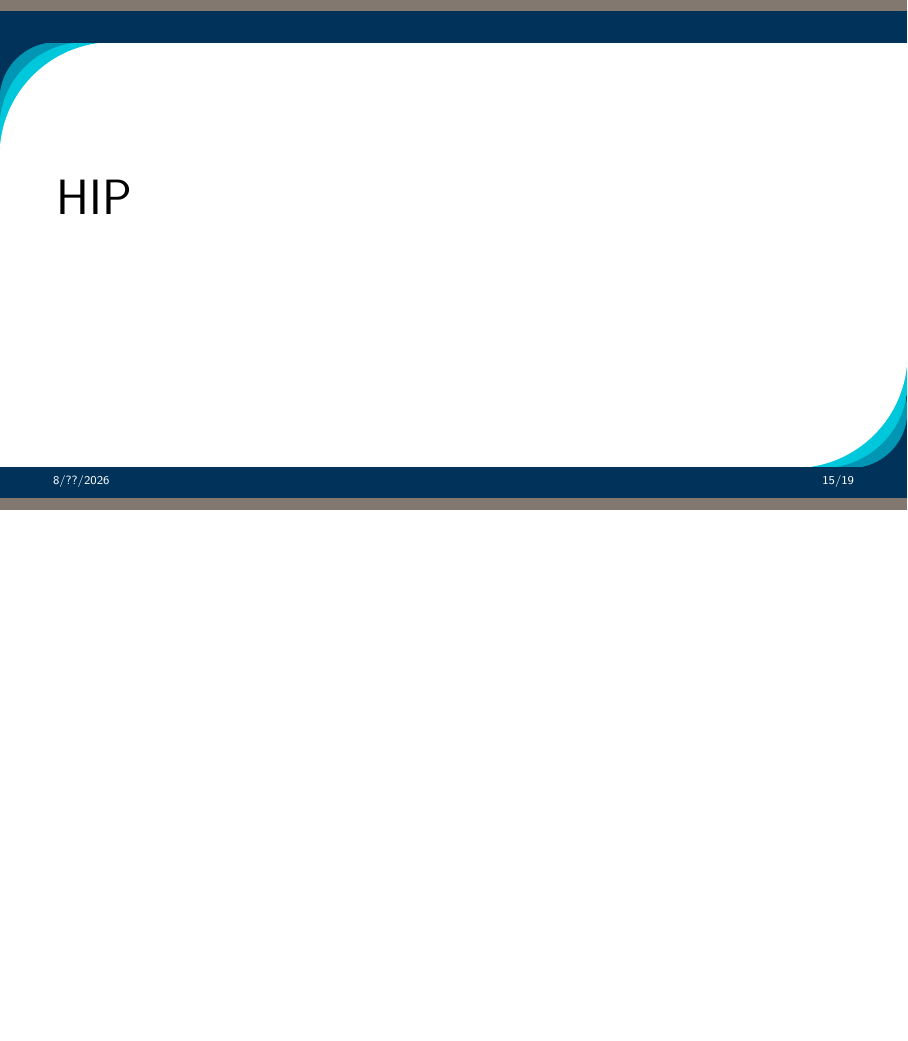
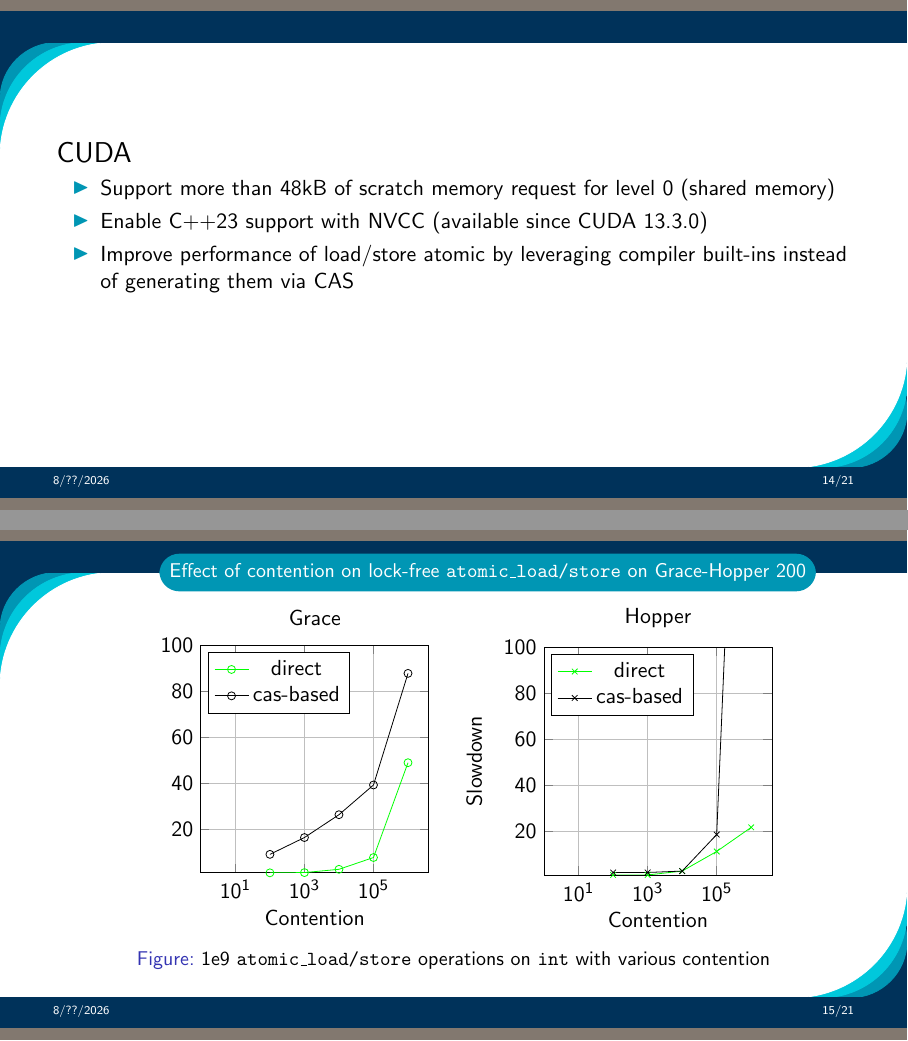
Before and after one commit to kokkos/development, LaTeX slides (ReleaseBriefings/release-52.tex, which reads ReleaseBriefings/5_2/Section_BackendUpdates.tex): page 15 of 19 before the commit and pages 14 and 15 of 21 after it, the two joined at a grey line, the shorter picture padded with empty space. Compiled offline with pdfLaTeX.

Commit message:
Initial backend slides

```diff
--- a/ReleaseBriefings/5_2/Section_BackendUpdates.tex
+++ b/ReleaseBriefings/5_2/Section_BackendUpdates.tex
@@ -48,6 +48,93 @@
 
 \begin{frame}[fragile]
 
-  {\Huge CUDA}
+  {\Large CUDA}
+  \begin{itemize}
+    \item Support more than 48kB of scratch memory request for level 0 (shared memory)
+    \item Enable C++23 support with NVCC (available since CUDA 13.3.0)
+    \item Improve performance of load/store atomic by leveraging compiler built-ins instead of generating them via CAS
+  \end{itemize}
 
-  \vspace{10pt}
+\end{frame}
+
+\begin{frame}[fragile]{Effect of contention on lock-free \texttt{atomic\_load/store} on Grace-Hopper 200}
+\begin{figure}[!htb]
+    \centering
+        \begin{minipage}{0.4\textwidth}
+        \centering
+        \begin{tikzpicture}
+          \begin{semilogxaxis}[
+              title={Grace},
+          width=1.0\textwidth,
+          height=1.0\textwidth,
+          log basis x = 10,
+          grid=major,
+          xmin=1,
+          xlabel={Contention},
+          %ylabel={Slowdown},
+          ymin=1,
+          ymax=100,
+          legend pos=north west
+          ]
+          %cpu
+          \addplot+[mark=o, color=green] coordinates {
+          (100,1.0)
+          (1000,1.1088313941)
+          (10000,2.5329092838)
+          (100000,7.6595455536)
+          (1000000,48.8640858911)
+           };
+          %cpu
+          \addplot+[mark=o, color=black] coordinates {
+          (100,9.02886777711)
+          (1000,16.3405593973)
+          (10000,26.2635370966)
+          (100000,39.1844956122)
+          (1000000,87.6812757724)
+              };
+        \legend{direct,cas-based}
+        \end{semilogxaxis}
+      \end{tikzpicture}
+    \end{minipage}
+    \begin{minipage}{.4\textwidth}
+        \centering
+        \begin{tikzpicture}
+          \begin{semilogxaxis}[
+              title={Hopper},
+          width=1.0\textwidth,
+          height=1.0\textwidth,
+          log basis x = 10,
+          grid=major,
+          xmin=1,
+          xlabel={Contention},
+          ylabel={Slowdown},
+          ymin=1,
+          ymax=100,
+          legend pos=north west
+          ]
+          %grace-hopper 200 reference on on-cas
+          %non-cas
+          %gpu
+          \addplot+[mark=x, color=green] coordinates {
+          (100,1.0)
+          (1000,1.0)
+          (10000,2.6924211572)
+          (100000,11.2185832364)
+          (1000000,21.6895538258)
+              };
+           % cas-based
+           %gpu
+           \addplot+[mark=x, color=black] coordinates {
+          (100,2.06410845404)
+          (1000,2.08026722305)
+          (10000,2.6912696104)
+          (100000,18.5523211491)
+          (1000000,368.08750952935)
+              };
+        \legend{direct,cas-based}
+        \end{semilogxaxis}
+      \end{tikzpicture}
+    \end{minipage}%
+    \caption{1e9 \texttt{atomic\_load/store} operations on \texttt{int} with various contention}
+\end{figure}
+\end{frame}
@@ -53,0 +148 @@
+    \item Improve performance of load/store atomic by leveraging compiler built-ins instead of generating them via CAS
@@ -58,4 +158,3 @@
 
 \begin{frame}[fragile]
 
-  {\Huge HIP}
```
Also changed, not shown: ReleaseBriefings/5_2/Section_BackendUpdates.tex (34 more changed lines).
